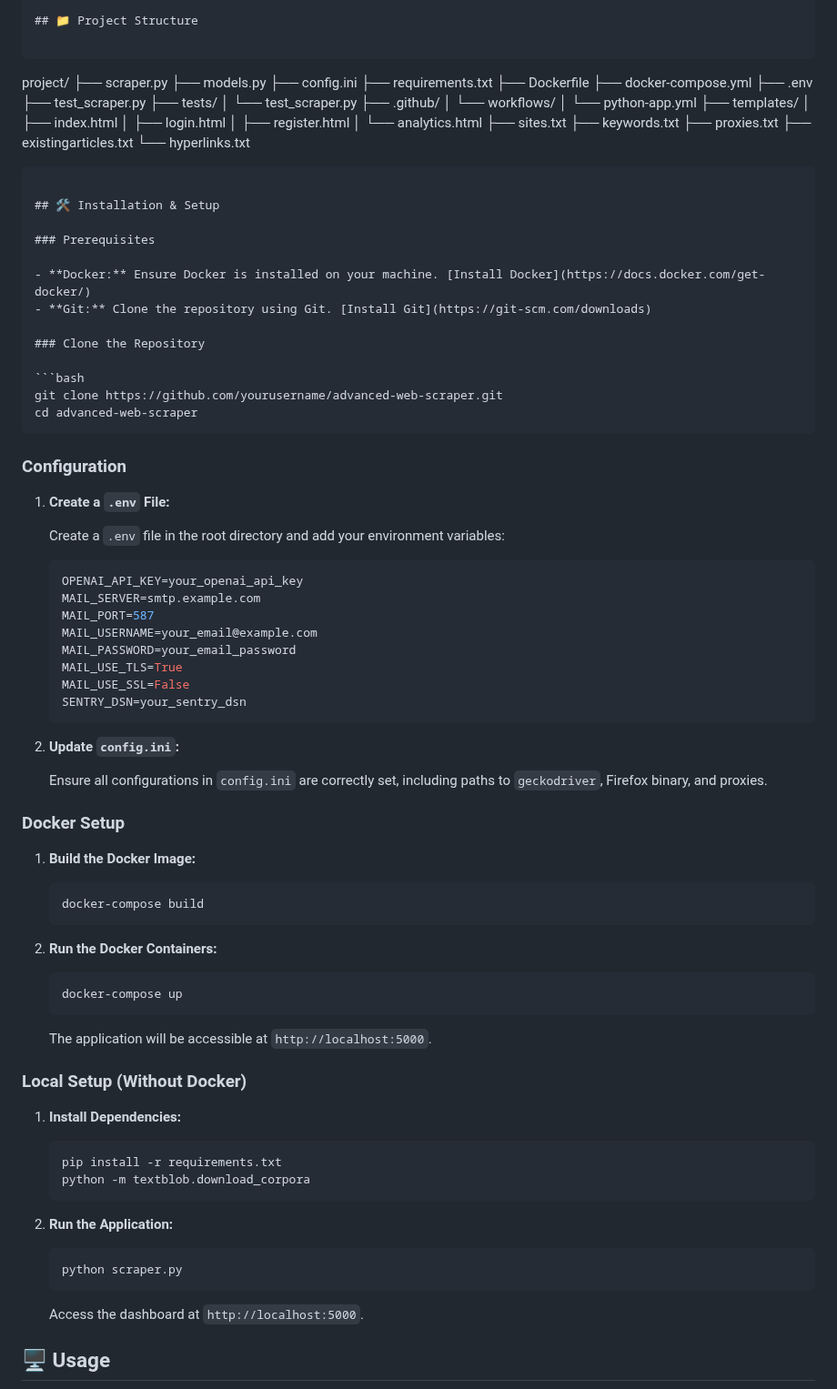
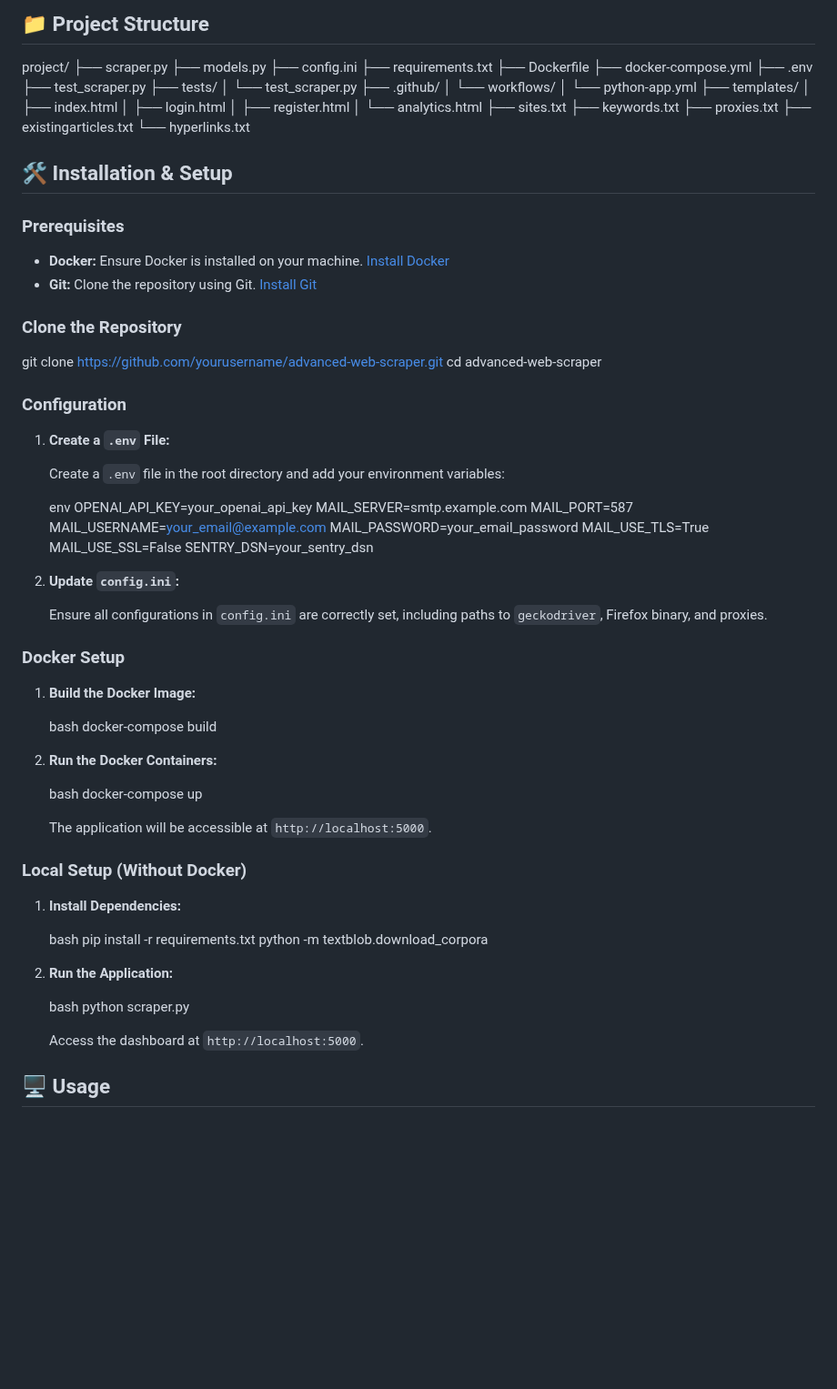
Before and after one commit to alexandrunite/webscrapper-for-news-articles, a Markdown page: readme.md, the part around one of its changes. Shown at 91% size. GitHub-like rendering; blank space fills up the shorter version.

````diff
--- a/readme.md
+++ b/readme.md
@@ -44,7 +44,6 @@ Welcome to the **Advanced Web Scraper & Article Dashboard**! This project is a c
 
 ## 📁 Project Structure
 
-```
 project/
 ├── scraper.py
 ├── models.py
@@ -69,7 +68,6 @@ project/
 ├── proxies.txt
 ├── existingarticles.txt
 └── hyperlinks.txt
-```
 
 ## 🛠️ Installation & Setup
 
@@ -80,10 +78,8 @@ project/
 
 ### Clone the Repository
 
-```bash
 git clone https://github.com/yourusername/advanced-web-scraper.git
 cd advanced-web-scraper
-```
 
 ### Configuration
 
@@ -91,7 +87,7 @@ cd advanced-web-scraper
 
    Create a `.env` file in the root directory and add your environment variables:
 
-   ```env
+    env
    OPENAI_API_KEY=your_openai_api_key
    MAIL_SERVER=smtp.example.com
    MAIL_PORT=587
@@ -100,7 +96,7 @@ cd advanced-web-scraper
    MAIL_USE_TLS=True
    MAIL_USE_SSL=False
    SENTRY_DSN=your_sentry_dsn
-   ```
+
 
 2. **Update `config.ini`:**
 
@@ -110,15 +106,15 @@ cd advanced-web-scraper
 
 1. **Build the Docker Image:**
 
-   ```bash
+    bash
    docker-compose build
-   ```
+
 
 2. **Run the Docker Containers:**
 
-   ```bash
+    bash
    docker-compose up
-   ```
+
 
    The application will be accessible at `http://localhost:5000`.
 
@@ -126,16 +122,16 @@ cd advanced-web-scraper
 
 1. **Install Dependencies:**
 
-   ```bash
+    bash
    pip install -r requirements.txt
    python -m textblob.download_corpora
-   ```
+
 
 2. **Run the Application:**
 
-   ```bash
+    bash
    python scraper.py
-   ```
+
 
    Access the dashboard at `http://localhost:5000`.
 
````
Also changed, not shown: other parts of readme.md (+5 -7 lines).
